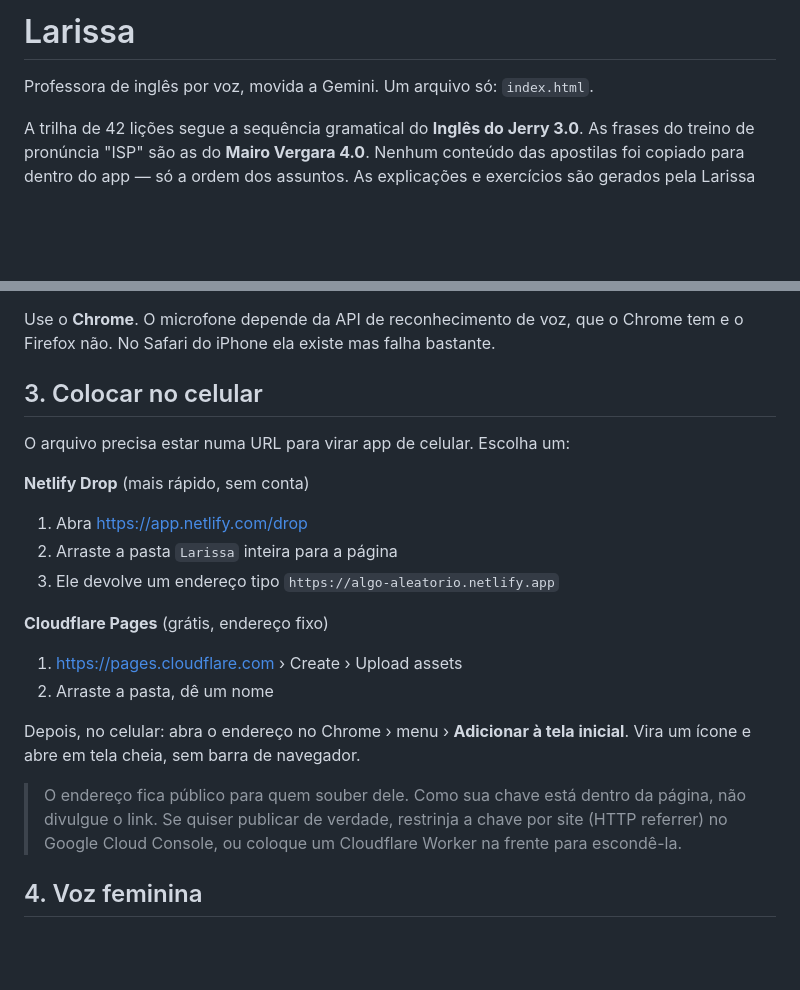
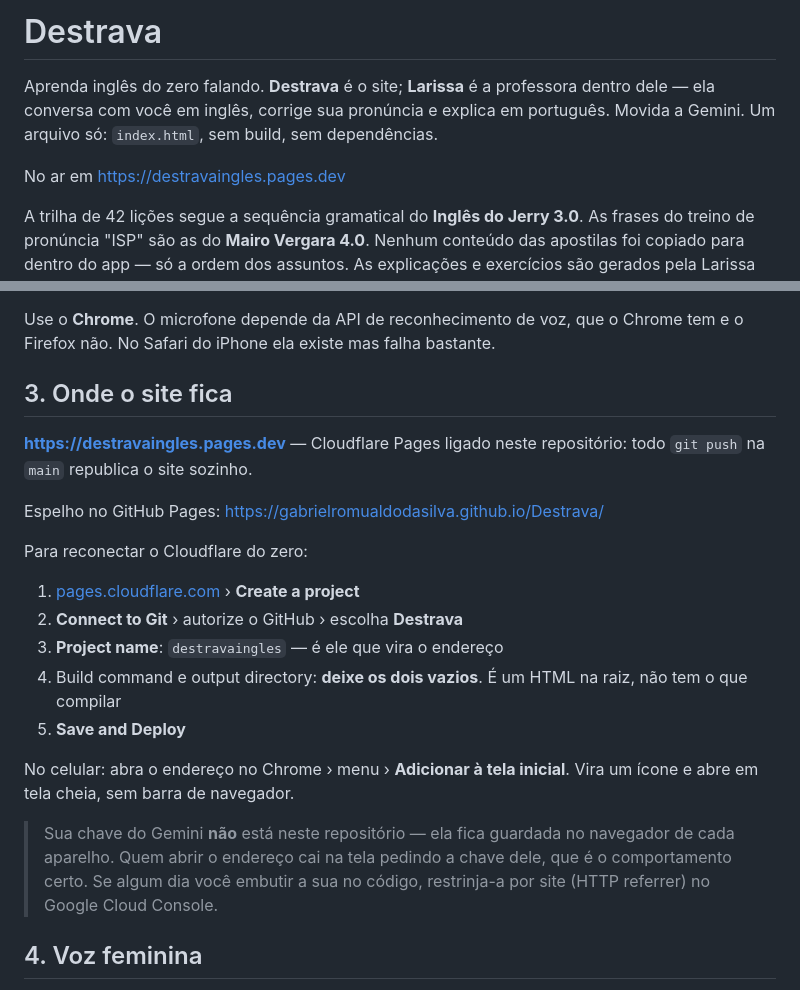
Before and after one commit to gabrielromualdodasilva/Destrava, a Markdown page: README.md, 2 parts joined by grey strips. Rendered like a GitHub page; blank space fills up the shorter version.

Commit message:
Aponta a documentacao para o endereco definitivo
- LEIA-ME.md passa a README.md, para o GitHub renderizar na pagina do repo
- Explica a separacao: Destrava e o site, Larissa e a professora
- Substitui as instrucoes genericas de hospedagem pelo setup real
  (Cloudflare Pages em destravaingles.pages.dev, com deploy a cada push)
- Deixa explicito que a chave do Gemini nao esta no repositorio

Co-Authored-By: Claude Opus 5 (1M context) <noreply@anthropic.com>

```diff
--- a/LEIA-ME.md
+++ b/README.md
@@ -1,6 +1,11 @@
-# Larissa
+# Destrava
 
-Professora de inglês por voz, movida a Gemini. Um arquivo só: `index.html`.
+Aprenda inglês do zero falando. **Destrava** é o site; **Larissa** é a
+professora dentro dele — ela conversa com você em inglês, corrige sua
+pronúncia e explica em português. Movida a Gemini. Um arquivo só:
+`index.html`, sem build, sem dependências.
+
+No ar em <https://destravaingles.pages.dev>
 
 A trilha de 42 lições segue a sequência gramatical do **Inglês do Jerry 3.0**.
 As frases do treino de pronúncia "ISP" são as do **Mairo Vergara 4.0**.
@@ -24,26 +29,29 @@ Dê dois cliques em `index.html`. Abre no navegador e já funciona.
 Use o **Chrome**. O microfone depende da API de reconhecimento de voz, que o
 Chrome tem e o Firefox não. No Safari do iPhone ela existe mas falha bastante.
 
-## 3. Colocar no celular
+## 3. Onde o site fica
 
-O arquivo precisa estar numa URL para virar app de celular. Escolha um:
+**<https://destravaingles.pages.dev>** — Cloudflare Pages ligado neste
+repositório: todo `git push` na `main` republica o site sozinho.
 
-**Netlify Drop** (mais rápido, sem conta)
-1. Abra <https://app.netlify.com/drop>
-2. Arraste a pasta `Larissa` inteira para a página
-3. Ele devolve um endereço tipo `https://algo-aleatorio.netlify.app`
+Espelho no GitHub Pages: <https://gabrielromualdodasilva.github.io/Destrava/>
 
-**Cloudflare Pages** (grátis, endereço fixo)
-1. <https://pages.cloudflare.com> › Create › Upload assets
-2. Arraste a pasta, dê um nome
+Para reconectar o Cloudflare do zero:
 
-Depois, no celular: abra o endereço no Chrome › menu › **Adicionar à tela
-inicial**. Vira um ícone e abre em tela cheia, sem barra de navegador.
+1. [pages.cloudflare.com](https://pages.cloudflare.com) › **Create a project**
+2. **Connect to Git** › autorize o GitHub › escolha **Destrava**
+3. **Project name**: `destravaingles` — é ele que vira o endereço
+4. Build command e output directory: **deixe os dois vazios**. É um HTML na
+   raiz, não tem o que compilar
+5. **Save and Deploy**
 
-> O endereço fica público para quem souber dele. Como sua chave está dentro da
-> página, não divulgue o link. Se quiser publicar de verdade, restrinja a chave
-> por site (HTTP referrer) no Google Cloud Console, ou coloque um Cloudflare
-> Worker na frente para escondê-la.
+No celular: abra o endereço no Chrome › menu › **Adicionar à tela inicial**.
+Vira um ícone e abre em tela cheia, sem barra de navegador.
+
+> Sua chave do Gemini **não** está neste repositório — ela fica guardada no
+> navegador de cada aparelho. Quem abrir o endereço cai na tela pedindo a
+> chave dele, que é o comportamento certo. Se algum dia você embutir a sua no
+> código, restrinja-a por site (HTTP referrer) no Google Cloud Console.
 
 ## 4. Voz feminina
 
```
